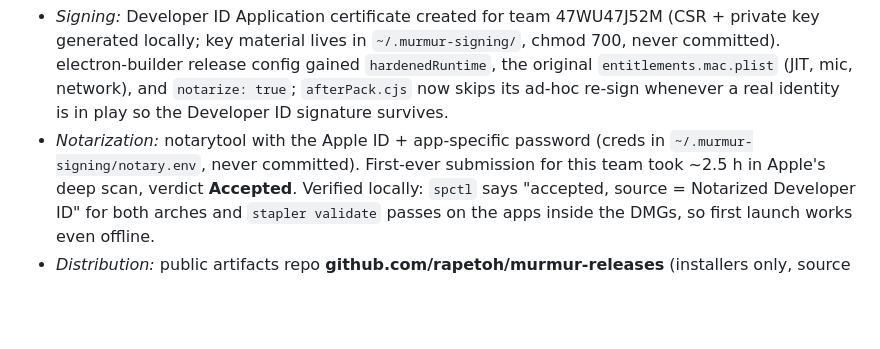
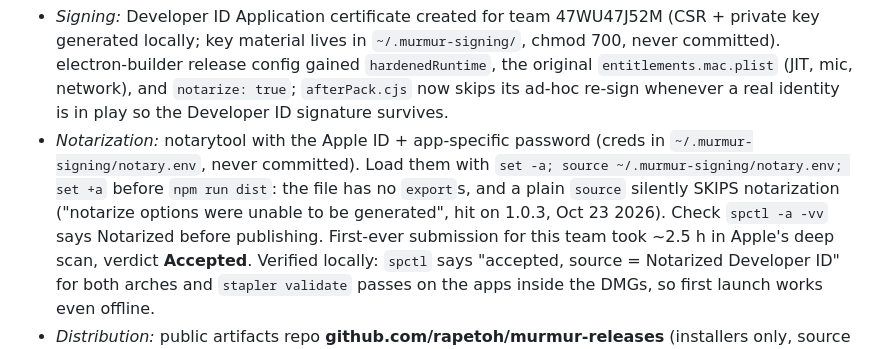
Before and after one commit to rapetoh/MoneyApp, a Markdown page: docs/payments.md, the part around the change. GitHub-like rendering; blank space fills up the shorter version.

Commit message:
Docs: desktop 1.0.3 shipped; notarization env must be exported

```diff
--- a/docs/payments.md
+++ b/docs/payments.md
@@ -430,7 +430,11 @@ page. What was done, end to end:
   `afterPack.cjs` now skips its ad-hoc re-sign whenever a real identity
   is in play so the Developer ID signature survives.
 - *Notarization:* notarytool with the Apple ID + app-specific password
-  (creds in `~/.murmur-signing/notary.env`, never committed). First-ever
+  (creds in `~/.murmur-signing/notary.env`, never committed). Load them with
+  `set -a; source ~/.murmur-signing/notary.env; set +a` before `npm run dist`:
+  the file has no `export`s, and a plain `source` silently SKIPS
+  notarization ("notarize options were unable to be generated", hit on
+  1.0.3, Oct 23 2026). Check `spctl -a -vv` says Notarized before publishing. First-ever
   submission for this team took ~2.5 h in Apple's deep scan, verdict
   **Accepted**. Verified locally: `spctl` says "accepted, source =
   Notarized Developer ID" for both arches and `stapler validate` passes
```
Also changed, not shown: docs/csv-import.md (+1 -1 lines), docs/plus-gate.md (+1 -1 lines).
